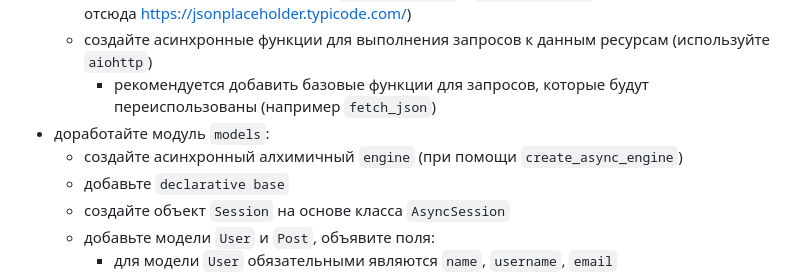
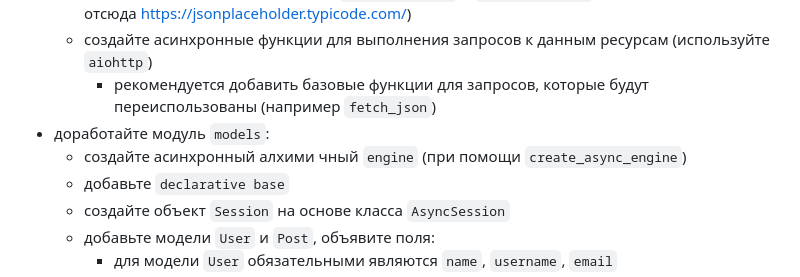
Before and after one commit to AAFilippova/Python-homework, a Markdown page: homework_04/README.md, the part around the change. Rendered like a GitHub page.

```diff
--- a/homework_04/README.md
+++ b/homework_04/README.md
@@ -9,7 +9,7 @@
     - создайте асинхронные функции для выполнения запросов к данным ресурсам (используйте `aiohttp`)
         - рекомендуется добавить базовые функции для запросов, которые будут переиспользованы (например `fetch_json`)
 - доработайте модуль `models`:
-    - создайте асинхронный алхимичный `engine` (при помощи `create_async_engine`)
+    - создайте асинхронный алхими чный `engine` (при помощи `create_async_engine`)
     - добавьте `declarative base`
     - создайте объект `Session` на основе класса `AsyncSession`
     - добавьте модели `User` и `Post`, объявите поля:
```
